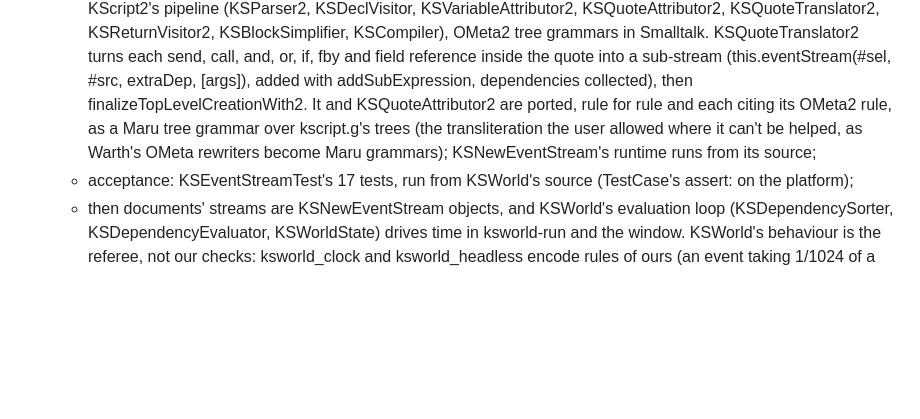
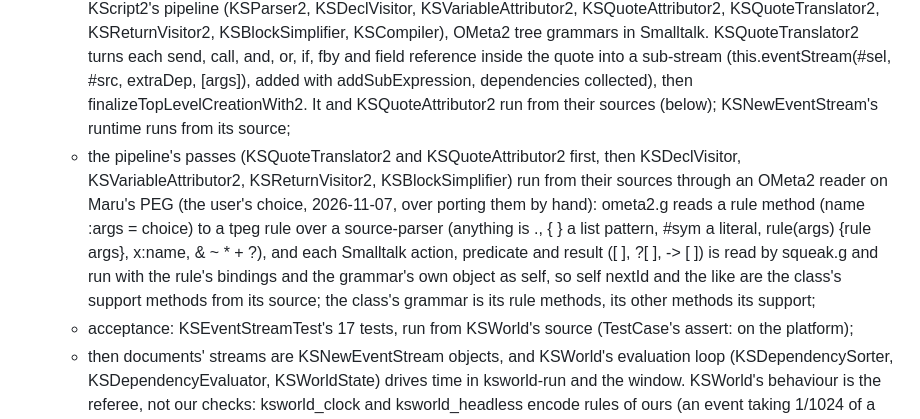
Before and after one commit to nnunley/maru, a Markdown page: docs/plans/2026-11-07-ksworld-keys.md, the part around the change. Drawn GitHub-style; blank space fills up the shorter version.

Commit message:
KSWorld plan: an OMeta2 reader on Maru's PEG runs KScript2's compiler passes

```diff
--- a/docs/plans/2026-11-07-ksworld-keys.md
+++ b/docs/plans/2026-11-07-ksworld-keys.md
@@ -47,9 +47,15 @@ Steps, each a check first:
      KSBlockSimplifier, KSCompiler), OMeta2 tree grammars in Smalltalk. KSQuoteTranslator2 turns each send, call, and, or,
      if, fby and field reference inside the quote into a sub-stream (this.eventStream(#sel, #src, extraDep, [args]),
      added with addSubExpression, dependencies collected), then finalizeTopLevelCreationWith2. It and KSQuoteAttributor2
-     are ported, rule for rule and each citing its OMeta2 rule, as a Maru tree grammar over kscript.g's trees (the
-     transliteration the user allowed where it can't be helped, as Warth's OMeta rewriters become Maru grammars);
+     run from their sources (below);
      KSNewEventStream's runtime runs from its source;
+   - the pipeline's passes (KSQuoteTranslator2 and KSQuoteAttributor2 first, then KSDeclVisitor, KSVariableAttributor2,
+     KSReturnVisitor2, KSBlockSimplifier) run from their sources through an OMeta2 reader on Maru's PEG (the user's
+     choice, 2026-11-07, over porting them by hand): ometa2.g reads a rule method (name :args = choice) to a tpeg rule
+     over a source-parser (anything is ., { } a list pattern, #sym a literal, rule(args) {rule args}, x:name, & ~ * + ?),
+     and each Smalltalk action, predicate and result ([ ], ?[ ], -> [ ]) is read by squeak.g and run with the rule's
+     bindings and the grammar's own object as self, so self nextId and the like are the class's support methods from its
+     source; the class's grammar is its rule methods, its other methods its support;
    - acceptance: KSEventStreamTest's 17 tests, run from KSWorld's source (TestCase's assert: on the platform);
    - then documents' streams are KSNewEventStream objects, and KSWorld's evaluation loop (KSDependencySorter,
      KSDependencyEvaluator, KSWorldState) drives time in ksworld-run and the window. KSWorld's behaviour is the referee,
```
